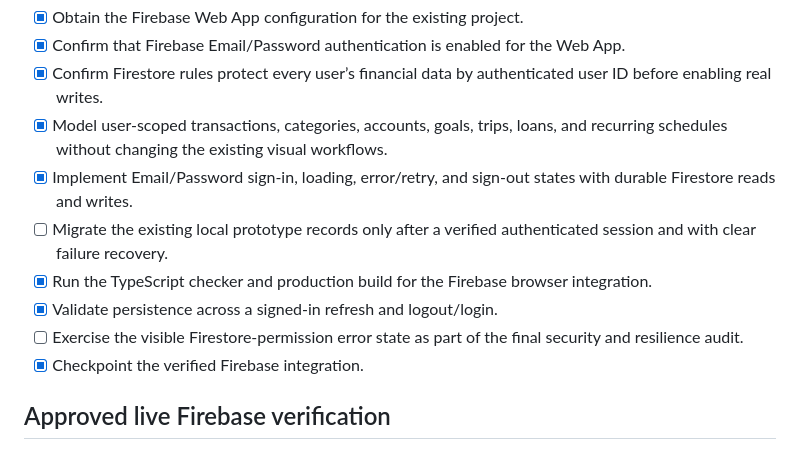
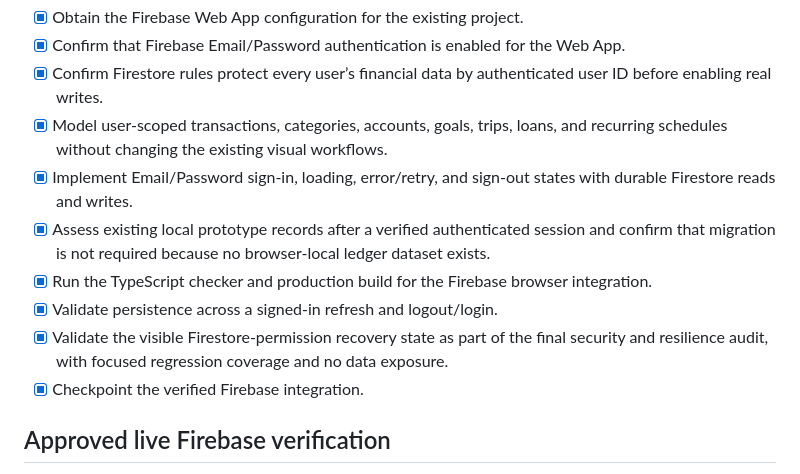
Before and after one commit to Maruf1803016/Expense_Tracker, a Markdown page: todo.md, the part around one of its changes. Rendered like a GitHub page.

Commit message:
Checkpoint: Closed the non-destructive release audit: added specific Firestore permission-recovery handling and regression coverage; verified no browser-local ledger dataset requires migration; updated the final review checklist so only user-controlled email delivery and published-device reminder checks remain.

```diff
--- a/todo.md
+++ b/todo.md
@@ -140,10 +140,10 @@
 - [x] Confirm Firestore rules protect every user’s financial data by authenticated user ID before enabling real writes.
 - [x] Model user-scoped transactions, categories, accounts, goals, trips, loans, and recurring schedules without changing the existing visual workflows.
 - [x] Implement Email/Password sign-in, loading, error/retry, and sign-out states with durable Firestore reads and writes.
-- [ ] Migrate the existing local prototype records only after a verified authenticated session and with clear failure recovery.
+- [x] Assess existing local prototype records after a verified authenticated session and confirm that migration is not required because no browser-local ledger dataset exists.
 - [x] Run the TypeScript checker and production build for the Firebase browser integration.
 - [x] Validate persistence across a signed-in refresh and logout/login.
-- [ ] Exercise the visible Firestore-permission error state as part of the final security and resilience audit.
+- [x] Validate the visible Firestore-permission recovery state as part of the final security and resilience audit, with focused regression coverage and no data exposure.
 - [x] Checkpoint the verified Firebase integration.
 
 ## Approved live Firebase verification
```
Also changed, not shown: other parts of todo.md (+1 -1 lines).
